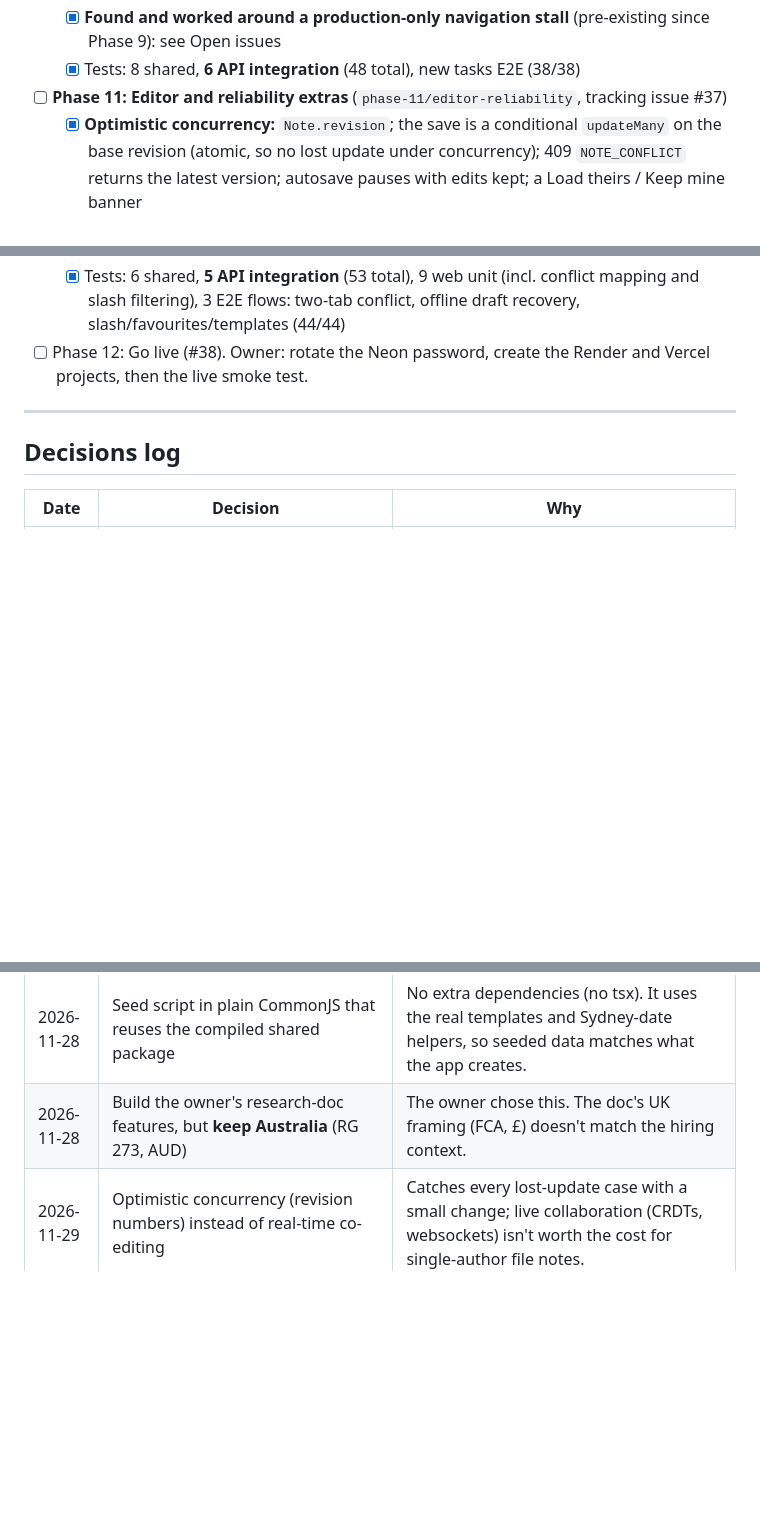
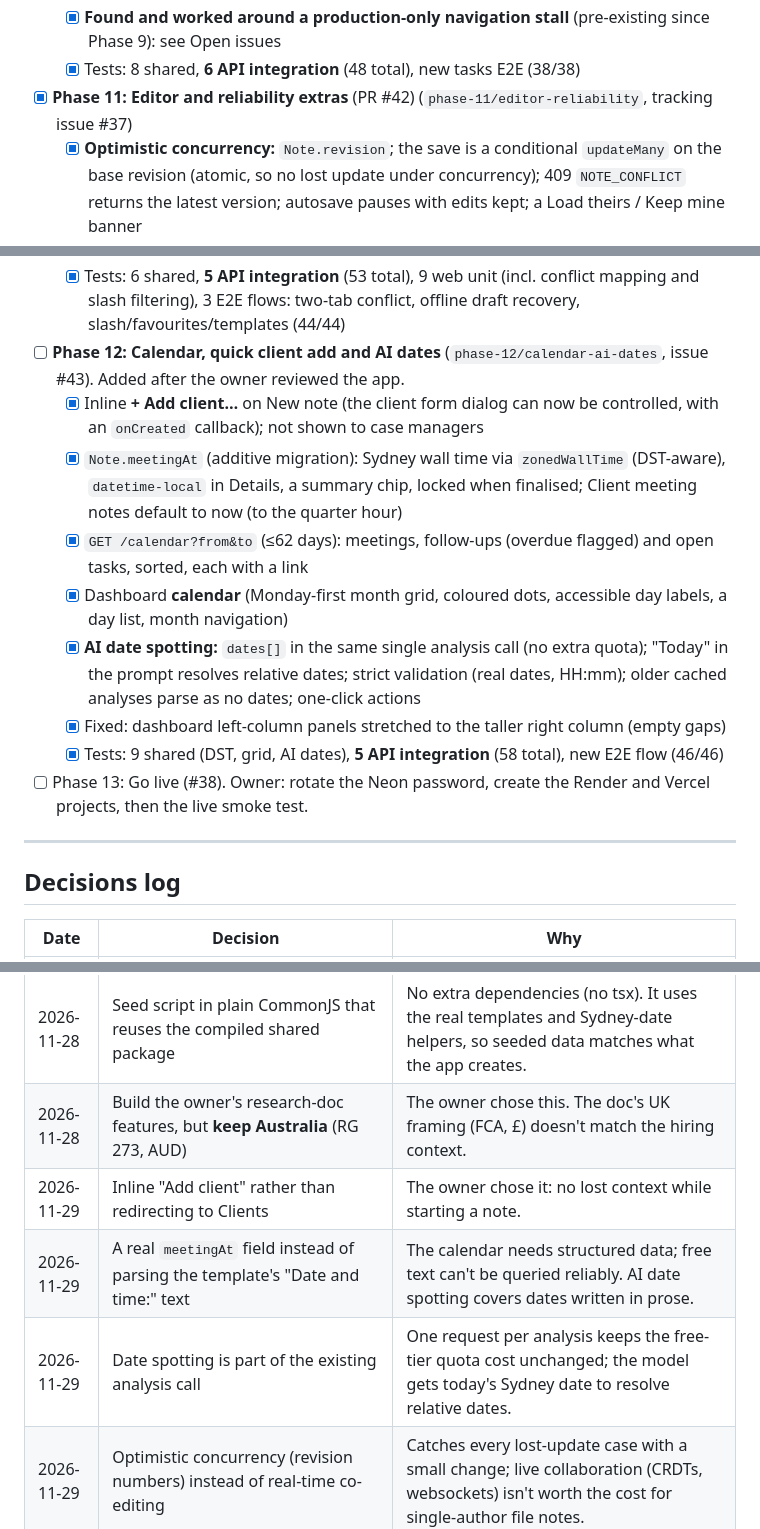
Before and after one commit to Grohit22013/broker-notes, a Markdown page: SCRATCHPAD.md, 3 parts joined by grey strips. Drawn GitHub-style; blank space fills up the shorter version.

```diff
--- a/SCRATCHPAD.md
+++ b/SCRATCHPAD.md
@@ -98,14 +98,22 @@ The working log for the build. It's updated in every PR and records progress, de
   - [x] Fixed: the note header overflowed on phones once the Tasks button was added (the layout E2E now covers note pages)
   - [x] **Found and worked around a production-only navigation stall** (pre-existing since Phase 9): see Open issues
   - [x] Tests: 8 shared, **6 API integration** (48 total), new tasks E2E (38/38)
-- [ ] **Phase 11: Editor and reliability extras** (`phase-11/editor-reliability`, tracking issue #37)
+- [x] **Phase 11: Editor and reliability extras** (PR #42) (`phase-11/editor-reliability`, tracking issue #37)
   - [x] **Optimistic concurrency:** `Note.revision`; the save is a conditional `updateMany` on the base revision (atomic, so no lost update under concurrency); 409 `NOTE_CONFLICT` returns the latest version; autosave pauses with edits kept; a Load theirs / Keep mine banner
   - [x] **Local draft recovery:** unsaved edits mirrored to localStorage, cleared on save; on open, a differing draft (under 7 days old) is offered, with a warning if the note has moved on since. Pure logic in `shared/notes/drafts`.
   - [x] **Slash commands** (`@tiptap/suggestion` 3.35.0): headings, checklist, lists, table, quote, divider; keyboard navigation; broker keywords ("todo", "compare")
   - [x] **Favourites** (per member) and **Drafts** filters; **brokerage templates** (save a note as a template; admin/adviser create, everyone uses, creator/admin archive; audited); **Lender update** and **Client meeting** templates
   - [x] Fixed: the favourite button's label used the title from page load (stale after renaming)
   - [x] Tests: 6 shared, **5 API integration** (53 total), 9 web unit (incl. conflict mapping and slash filtering), 3 E2E flows: two-tab conflict, offline draft recovery, slash/favourites/templates (44/44)
-- [ ] Phase 12: Go live (#38). Owner: rotate the Neon password, create the Render and Vercel projects, then the live smoke test.
+- [ ] **Phase 12: Calendar, quick client add and AI dates** (`phase-12/calendar-ai-dates`, issue #43). Added after the owner reviewed the app.
+  - [x] Inline **+ Add client…** on New note (the client form dialog can now be controlled, with an `onCreated` callback); not shown to case managers
+  - [x] `Note.meetingAt` (additive migration): Sydney wall time via `zonedWallTime` (DST-aware), `datetime-local` in Details, a summary chip, locked when finalised; Client meeting notes default to now (to the quarter hour)
+  - [x] `GET /calendar?from&to` (≤62 days): meetings, follow-ups (overdue flagged) and open tasks, sorted, each with a link
+  - [x] Dashboard **calendar** (Monday-first month grid, coloured dots, accessible day labels, a day list, month navigation)
+  - [x] **AI date spotting:** `dates[]` in the same single analysis call (no extra quota); "Today" in the prompt resolves relative dates; strict validation (real dates, HH:mm); older cached analyses parse as no dates; one-click actions
+  - [x] Fixed: dashboard left-column panels stretched to the taller right column (empty gaps)
+  - [x] Tests: 9 shared (DST, grid, AI dates), **5 API integration** (58 total), new E2E flow (46/46)
+- [ ] Phase 13: Go live (#38). Owner: rotate the Neon password, create the Render and Vercel projects, then the live smoke test.
 
 ---
 
@@ -169,6 +177,9 @@ The working log for the build. It's updated in every PR and records progress, de
 | 2026-11-28 | Keep-warm workflow (business hours only)                                                                          | Render's free plan sleeps after 15 minutes. Pinging only during AU business hours keeps the demo responsive within the free hours.                                                                                    |
 | 2026-11-28 | Seed script in plain CommonJS that reuses the compiled shared package                                             | No extra dependencies (no tsx). It uses the real templates and Sydney-date helpers, so seeded data matches what the app creates.                                                                                      |
 | 2026-11-28 | Build the owner's research-doc features, but **keep Australia** (RG 273, AUD)                                     | The owner chose this. The doc's UK framing (FCA, £) doesn't match the hiring context.                                                                                                                                 |
+| 2026-11-29 | Inline "Add client" rather than redirecting to Clients                                                            | The owner chose it: no lost context while starting a note.                                                                                                                                                            |
+| 2026-11-29 | A real `meetingAt` field instead of parsing the template's "Date and time:" text                                  | The calendar needs structured data; free text can't be queried reliably. AI date spotting covers dates written in prose.                                                                                              |
+| 2026-11-29 | Date spotting is part of the existing analysis call                                                               | One request per analysis keeps the free-tier quota cost unchanged; the model gets today's Sydney date to resolve relative dates.                                                                                      |
 | 2026-11-29 | Optimistic concurrency (revision numbers) instead of real-time co-editing                                         | Catches every lost-update case with a small change; live collaboration (CRDTs, websockets) isn't worth the cost for single-author file notes.                                                                         |
 | 2026-11-29 | The conflict check is a conditional update, not read-then-write                                                   | Two saves on the same base revision can't both win, even if they run at the same moment.                                                                                                                              |
 | 2026-11-29 | Local drafts in localStorage, not IndexedDB                                                                       | Small text documents; a synchronous API is simplest, and failures (private mode, full storage) degrade to plain autosave.                                                                                             |
```
Also changed, not shown: other parts of SCRATCHPAD.md (+1 -0 lines), README.md (+10 -1 lines), docs/screenshots/calendar-mobile.png (added), docs/screenshots/dashboard-calendar-desktop.png (added), docs/screenshots/new-note-add-client-desktop.png (added).
